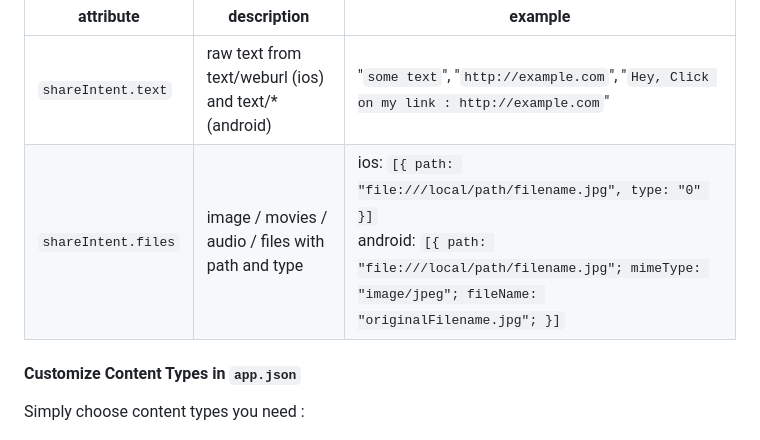
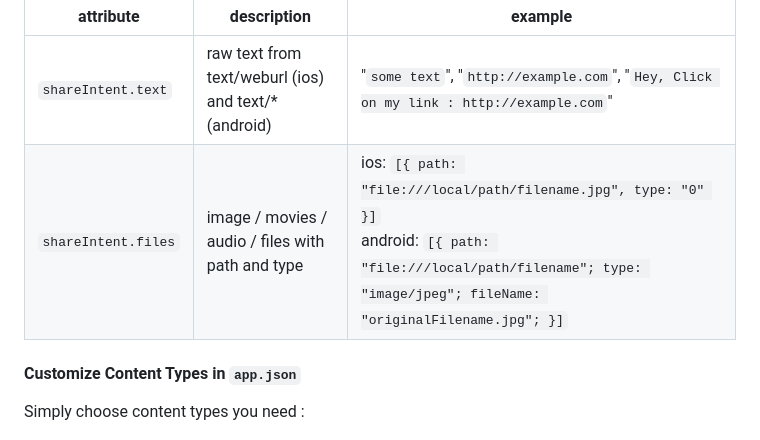
Before and after one commit to achorein/expo-share-intent, a Markdown page: README.md, the part around the change. Rendered like a GitHub page.

```diff
--- a/README.md
+++ b/README.md
@@ -120,7 +120,7 @@ const { shareIntent } = useShareIntent();
 | attribute           | description                                           | example                                                                                                                                                                                 |
 | ------------------- | ----------------------------------------------------- | --------------------------------------------------------------------------------------------------------------------------------------------------------------------------------------- |
 | `shareIntent.text`  | raw text from text/weburl (ios) and text/\* (android) | "`some text`", "`http://example.com`", "`Hey, Click on my link : http://example.com`"                                                                                                   |
-| `shareIntent.files` | image / movies / audio / files with path and type     | ios: `[{ path: "file:///local/path/filename.jpg", type: "0" }]`<br/>android: `[{ path: "file:///local/path/filename.jpg"; mimeType: "image/jpeg"; fileName: "originalFilename.jpg"; }]` |
+| `shareIntent.files` | image / movies / audio / files with path and type     | ios: `[{ path: "file:///local/path/filename.jpg", type: "0" }]`<br/>android: `[{ path: "file:///local/path/filename"; type: "image/jpeg"; fileName: "originalFilename.jpg"; }]` |
 
 #### Customize Content Types in `app.json`
 
```
